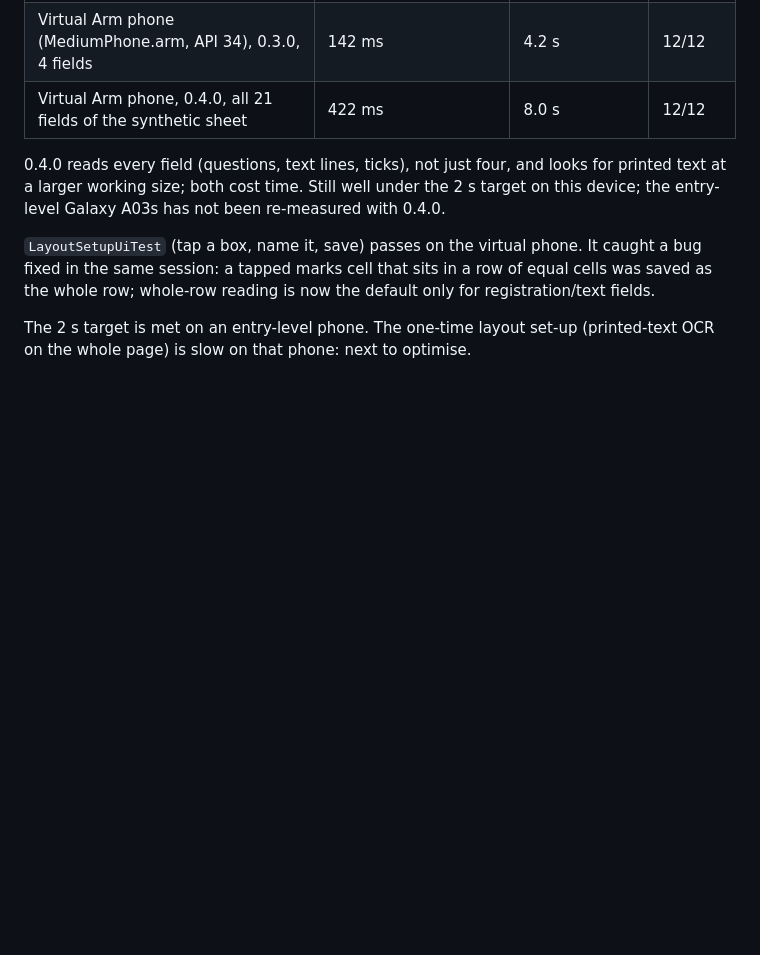
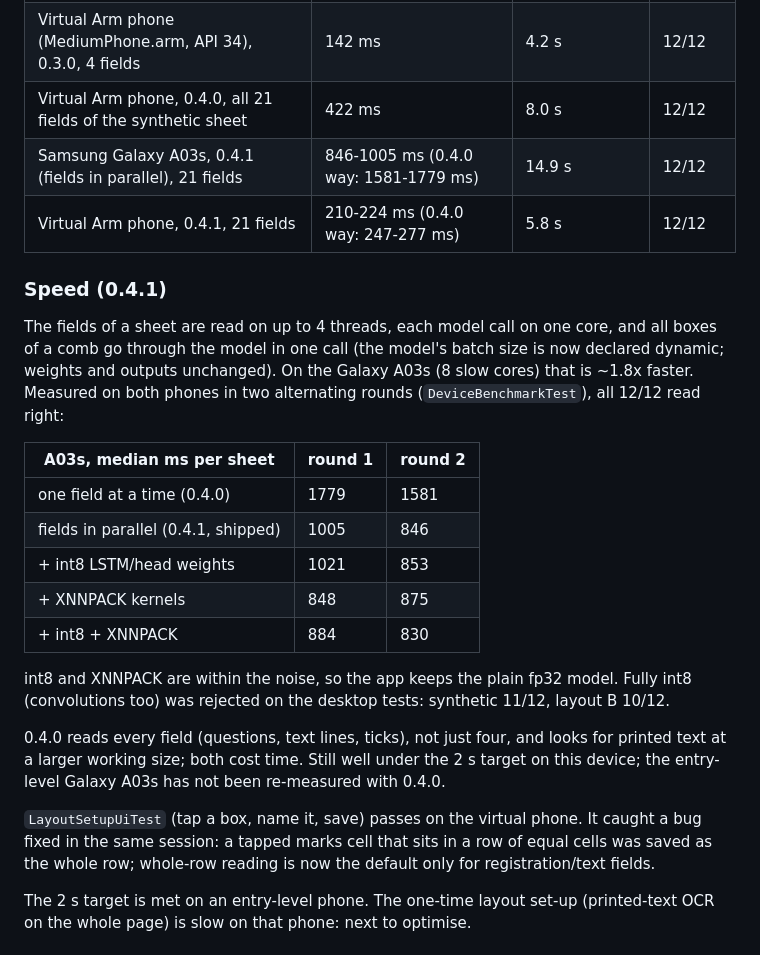
Before and after one commit to sathwik7993/EduVision1, a Markdown page: docs/PROGRESS.md, the part around the change. GitHub-like rendering; blank space fills up the shorter version.

Commit message:
Progress: 0.4.1 device speed results

```diff
--- a/docs/PROGRESS.md
+++ b/docs/PROGRESS.md
@@ -147,6 +147,28 @@ The Flutter app took 10-15 s per scan on the phone. Phones: see below.
 | Samsung Galaxy A14 (API 34) | no device available during the run | | |
 | Virtual Arm phone (MediumPhone.arm, API 34), 0.3.0, 4 fields | 142 ms | 4.2 s | 12/12 |
 | Virtual Arm phone, 0.4.0, all 21 fields of the synthetic sheet | 422 ms | 8.0 s | 12/12 |
+| Samsung Galaxy A03s, 0.4.1 (fields in parallel), 21 fields | 846-1005 ms (0.4.0 way: 1581-1779 ms) | 14.9 s | 12/12 |
+| Virtual Arm phone, 0.4.1, 21 fields | 210-224 ms (0.4.0 way: 247-277 ms) | 5.8 s | 12/12 |
+
+### Speed (0.4.1)
+
+The fields of a sheet are read on up to 4 threads, each model call on one
+core, and all boxes of a comb go through the model in one call (the model's
+batch size is now declared dynamic; weights and outputs unchanged). On the
+Galaxy A03s (8 slow cores) that is ~1.8x faster. Measured on both phones in
+two alternating rounds (`DeviceBenchmarkTest`), all 12/12 read right:
+
+| A03s, median ms per sheet | round 1 | round 2 |
+|---|---|---|
+| one field at a time (0.4.0) | 1779 | 1581 |
+| fields in parallel (0.4.1, shipped) | 1005 | 846 |
+| + int8 LSTM/head weights | 1021 | 853 |
+| + XNNPACK kernels | 848 | 875 |
+| + int8 + XNNPACK | 884 | 830 |
+
+int8 and XNNPACK are within the noise, so the app keeps the plain fp32
+model. Fully int8 (convolutions too) was rejected on the desktop tests:
+synthetic 11/12, layout B 10/12.
 
 0.4.0 reads every field (questions, text lines, ticks), not just four, and
 looks for printed text at a larger working size; both cost time. Still well
```
